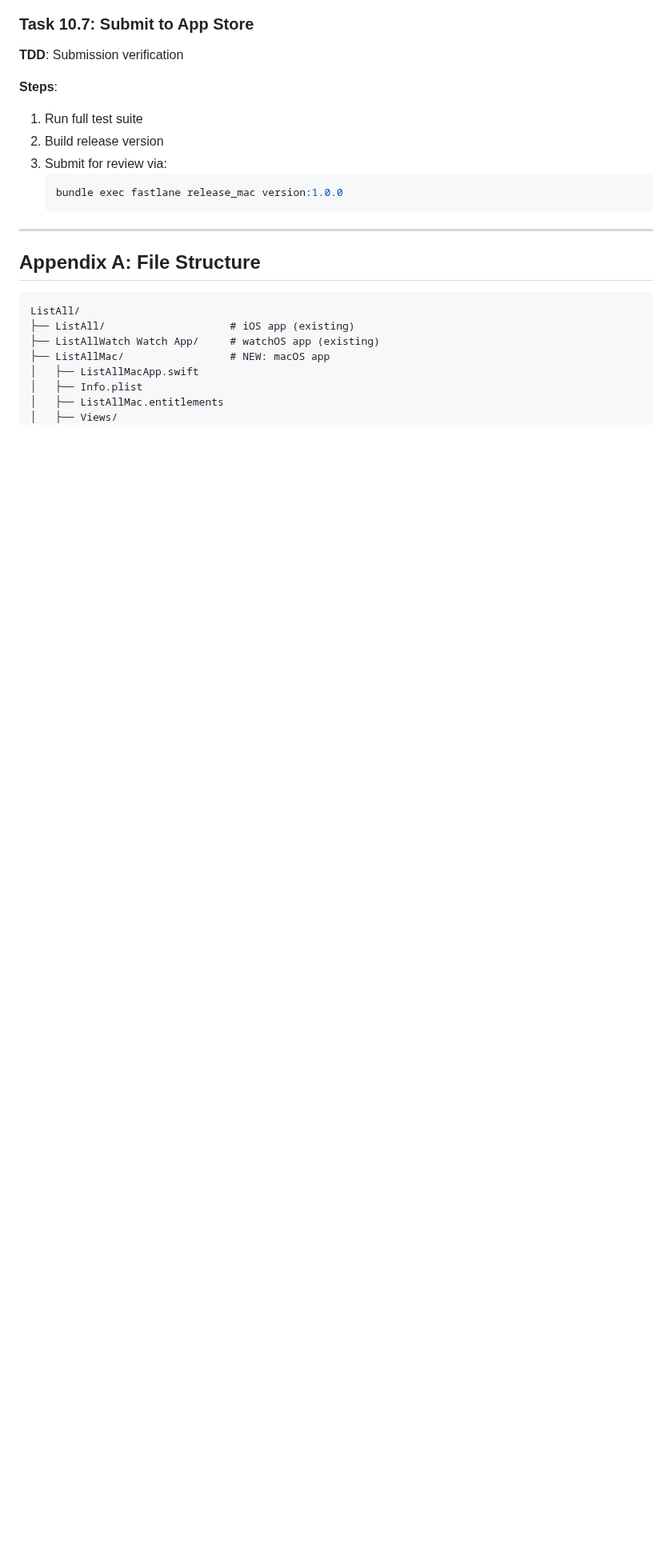
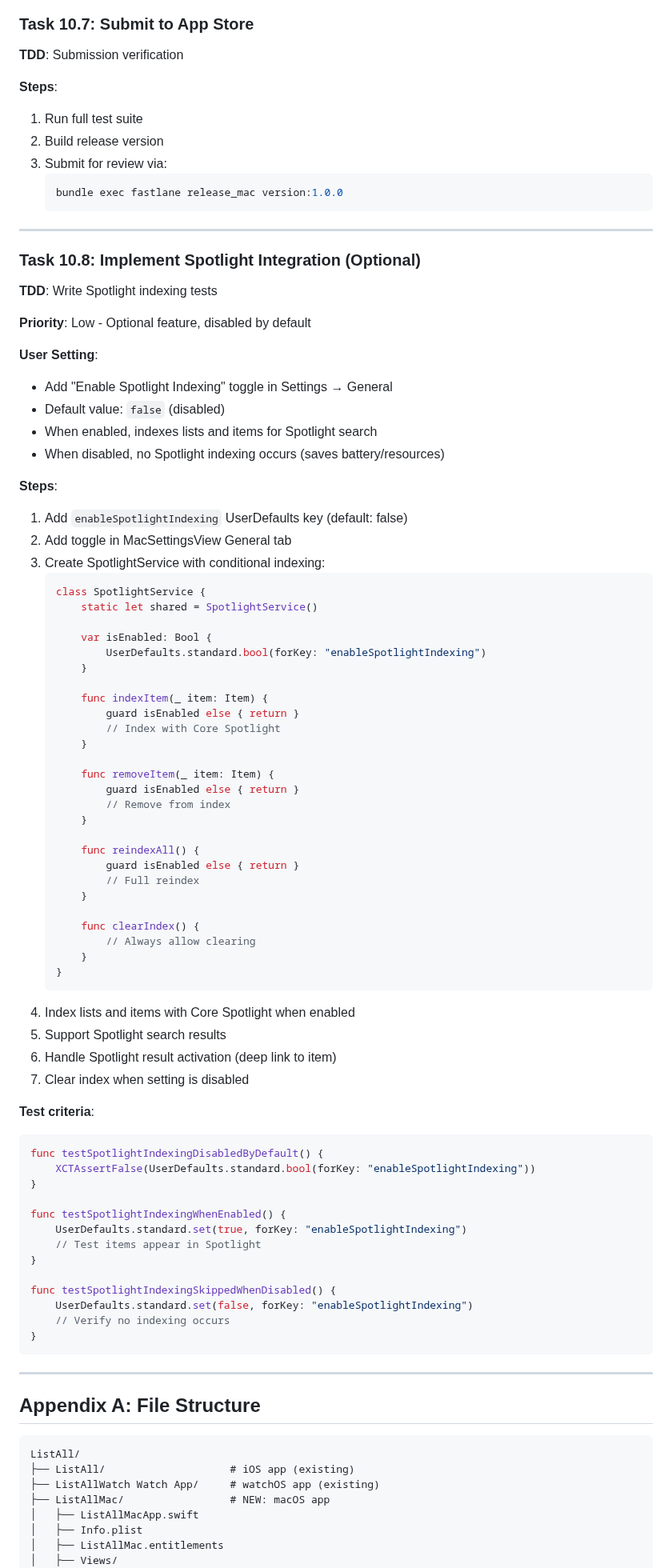
Before and after one commit to chmc/listall, a Markdown page: documentation/TODO.md, the part around one of its changes. Shown at 80% size. Drawn GitHub-style; blank space fills up the shorter version.

Commit message:
Move Spotlight integration to Phase 10 as optional feature
Defer Task 6.4 to Task 10.8 with disabled-by-default behavior.
Users can enable via Settings toggle if they want Spotlight indexing.

🤖 Generated with [Claude Code](https://claude.com/claude-code)

Co-Authored-By: Claude Opus 4.5 <noreply@anthropic.com>

````diff
--- a/documentation/TODO.md
+++ b/documentation/TODO.md
@@ -1821,6 +1809,73 @@ App Store requires:
    ```bash
    bundle exec fastlane release_mac version:1.0.0
    ```
+
+---
+
+### Task 10.8: Implement Spotlight Integration (Optional)
+**TDD**: Write Spotlight indexing tests
+
+**Priority**: Low - Optional feature, disabled by default
+
+**User Setting**:
+- Add "Enable Spotlight Indexing" toggle in Settings → General
+- Default value: `false` (disabled)
+- When enabled, indexes lists and items for Spotlight search
+- When disabled, no Spotlight indexing occurs (saves battery/resources)
+
+**Steps**:
+1. Add `enableSpotlightIndexing` UserDefaults key (default: false)
+2. Add toggle in MacSettingsView General tab
+3. Create SpotlightService with conditional indexing:
+   ```swift
+   class SpotlightService {
+       static let shared = SpotlightService()
+
+       var isEnabled: Bool {
+           UserDefaults.standard.bool(forKey: "enableSpotlightIndexing")
+       }
+
+       func indexItem(_ item: Item) {
+           guard isEnabled else { return }
+           // Index with Core Spotlight
+       }
+
+       func removeItem(_ item: Item) {
+           guard isEnabled else { return }
+           // Remove from index
+       }
+
+       func reindexAll() {
+           guard isEnabled else { return }
+           // Full reindex
+       }
+
+       func clearIndex() {
+           // Always allow clearing
+       }
+   }
+   ```
+4. Index lists and items with Core Spotlight when enabled
+5. Support Spotlight search results
+6. Handle Spotlight result activation (deep link to item)
+7. Clear index when setting is disabled
+
+**Test criteria**:
+```swift
+func testSpotlightIndexingDisabledByDefault() {
+    XCTAssertFalse(UserDefaults.standard.bool(forKey: "enableSpotlightIndexing"))
+}
+
+func testSpotlightIndexingWhenEnabled() {
+    UserDefaults.standard.set(true, forKey: "enableSpotlightIndexing")
+    // Test items appear in Spotlight
+}
+
+func testSpotlightIndexingSkippedWhenDisabled() {
+    UserDefaults.standard.set(false, forKey: "enableSpotlightIndexing")
+    // Verify no indexing occurs
+}
+```
 
 ---
 
````
Also changed, not shown: other parts of documentation/TODO.md (+6 -16 lines).
